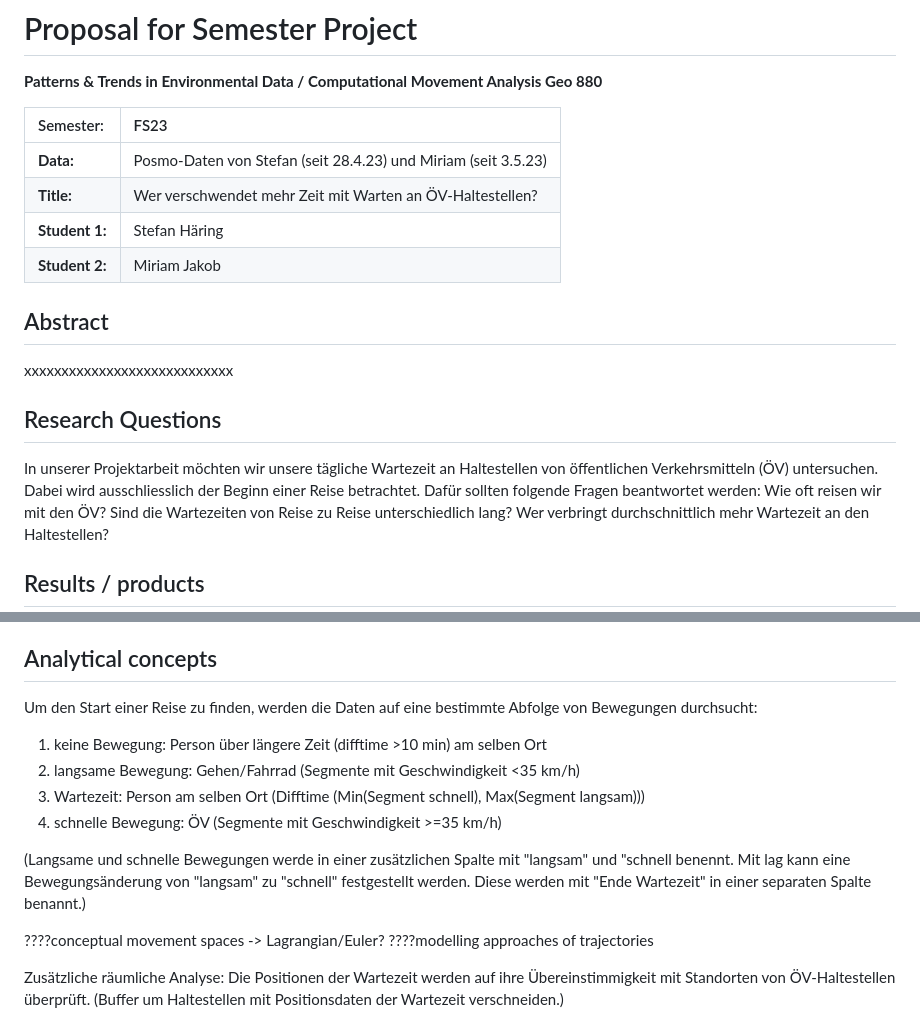
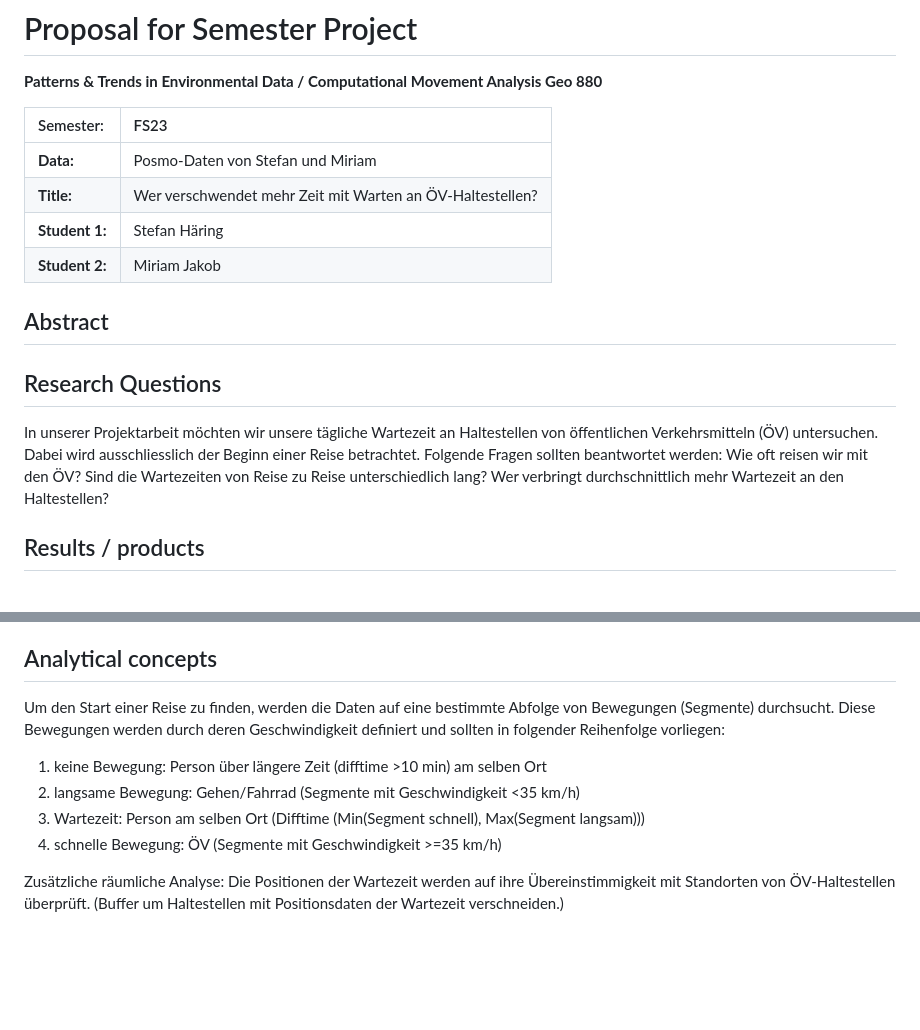
Before and after one commit to stefanhaering/patterns-trends, a Markdown page: Readme.md, 2 parts joined by grey strips. Drawn GitHub-style; blank space fills up the shorter version.

```diff
--- a/Readme.md
+++ b/Readme.md
@@ -5,17 +5,16 @@ Analysis Geo 880**
 
 | Semester:      | FS23                                     |
 |:---------------|:---------------------------------------- |
-| **Data:**      | Posmo-Daten von Stefan (seit 28.4.23) und Miriam (seit 3.5.23)  |
+| **Data:**      | Posmo-Daten von Stefan und Miriam  |
 | **Title:**     | Wer verschwendet mehr Zeit mit Warten an ÖV-Haltestellen?                |
 | **Student 1:** | Stefan Häring                       |
 | **Student 2:** | Miriam Jakob                       |
 
 ## Abstract
-xxxxxxxxxxxxxxxxxxxxxxxxxxxx
 <!-- (50-60 words) -->
 
 ## Research Questions
-In unserer Projektarbeit möchten wir unsere tägliche Wartezeit an Haltestellen von öffentlichen Verkehrsmitteln (ÖV) untersuchen. Dabei wird ausschliesslich der Beginn einer Reise betrachtet. Dafür sollten folgende Fragen beantwortet werden:
+In unserer Projektarbeit möchten wir unsere tägliche Wartezeit an Haltestellen von öffentlichen Verkehrsmitteln (ÖV) untersuchen. Dabei wird ausschliesslich der Beginn einer Reise betrachtet. Folgende Fragen sollten beantwortet werden:
 Wie oft reisen wir mit den ÖV?
 Sind die Wartezeiten von Reise zu Reise unterschiedlich lang?
 Wer verbringt durchschnittlich mehr Wartezeit an den Haltestellen?
@@ -39,18 +38,12 @@ https://data.geo.admin.ch/ch.bav.haltestellen-oev/haltestellen-oev/haltestellen-
 
 ## Analytical concepts
 <!-- Which analytical concepts will you use? What conceptual movement spaces and respective modelling approaches of trajectories will you be using? What additional spatial analysis methods will you be using? -->
-Um den Start einer Reise zu finden, werden die Daten auf eine bestimmte Abfolge von Bewegungen durchsucht:
+
+Um den Start einer Reise zu finden, werden die Daten auf eine bestimmte Abfolge von Bewegungen (Segmente) durchsucht. Diese Bewegungen werden durch deren Geschwindigkeit definiert und sollten in folgender Reihenfolge vorliegen:
 1. keine Bewegung: Person über längere Zeit (difftime >10 min) am selben Ort
 2. langsame Bewegung: Gehen/Fahrrad (Segmente mit Geschwindigkeit <35 km/h)
 3. Wartezeit: Person am selben Ort (Difftime (Min(Segment schnell), Max(Segment langsam)))
 4. schnelle Bewegung: ÖV (Segmente mit Geschwindigkeit >=35 km/h)
-
-(Langsame und schnelle Bewegungen werde in einer zusätzlichen Spalte mit "langsam" und "schnell benennt. Mit lag kann eine Bewegungsänderung von "langsam" zu "schnell" festgestellt werden. Diese werden mit "Ende Wartezeit" in einer separaten Spalte benannt.)
-
-
-
-????conceptual movement spaces -> Lagrangian/Euler?
-????modelling approaches of trajectories
 
 Zusätzliche räumliche Analyse: Die Positionen der Wartezeit werden auf ihre Übereinstimmigkeit mit Standorten von ÖV-Haltestellen überprüft. (Buffer um Haltestellen mit Positionsdaten der Wartezeit verschneiden.)
 
```
